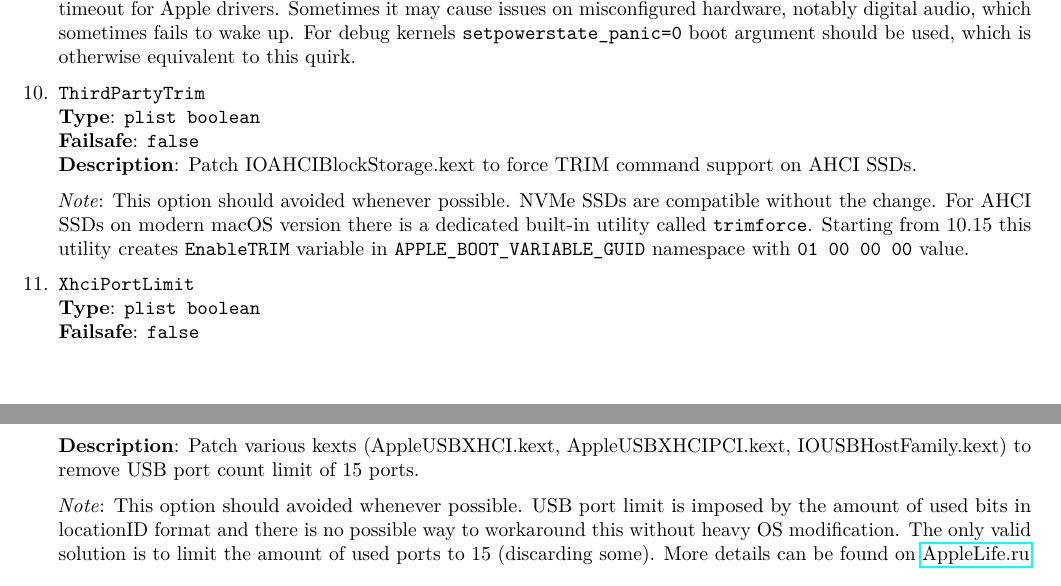
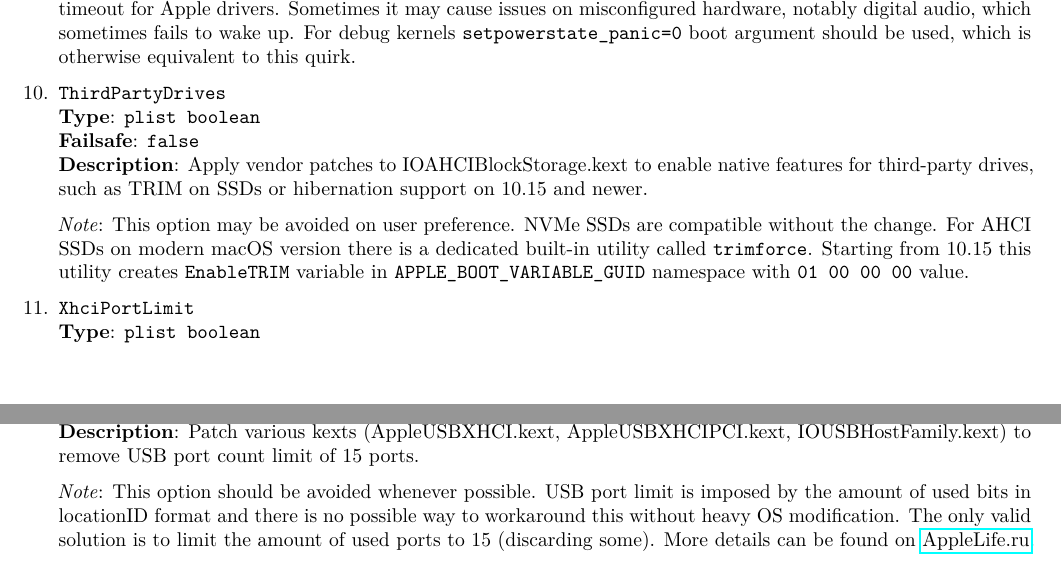
Before and after one commit to acidanthera/OpenCorePkg, a LaTeX document (Docs/Configuration.tex): two parts of pages 24 and 25 of 54, joined at a grey line, cut so that both start at the same text. The pictures show the PDF file Docs/Configuration.pdf that the author committed with the source.

Commit message:
OpenCoreKernel: Use new ThirdPartyDrives quirk instead of ThirdPartyTrim

```diff
--- a/Docs/Configuration.tex
+++ b/Docs/Configuration.tex
@@ -1841,13 +1841,14 @@ blocking.
   should be used, which is otherwise equivalent to this quirk.
 
 \item
-  \texttt{ThirdPartyTrim}\\
-  \textbf{Type}: \texttt{plist\ boolean}\\
-  \textbf{Failsafe}: \texttt{false}\\
-  \textbf{Description}: Patch IOAHCIBlockStorage.kext to force TRIM command support
-  on AHCI SSDs.
-
-  \emph{Note}: This option should avoided whenever possible. NVMe SSDs are
+  \texttt{ThirdPartyDrives}\\
+  \textbf{Type}: \texttt{plist\ boolean}\\
+  \textbf{Failsafe}: \texttt{false}\\
+  \textbf{Description}: Apply vendor patches to IOAHCIBlockStorage.kext to enable
+  native features for third-party drives, such as TRIM on SSDs or hibernation
+  support on 10.15 and newer.
+
+  \emph{Note}: This option may be avoided on user preference. NVMe SSDs are
   compatible without the change. For AHCI SSDs on modern macOS version there
   is a dedicated built-in utility called \texttt{trimforce}. Starting from 10.15
   this utility creates \texttt{EnableTRIM} variable in \texttt{APPLE\_BOOT\_VARIABLE\_GUID}
@@ -1860,7 +1861,7 @@ blocking.
   \textbf{Description}: Patch various kexts (AppleUSBXHCI.kext, AppleUSBXHCIPCI.kext,
   IOUSBHostFamily.kext) to remove USB port count limit of 15 ports.
 
-  \emph{Note}: This option should avoided whenever possible. USB port limit
+  \emph{Note}: This option should be avoided whenever possible. USB port limit
   is imposed by the amount of used bits in locationID format and there is no
   possible way to workaround this without heavy OS modification. The only
   valid solution is to limit the amount of used ports to 15 (discarding some).
```
Also changed, not shown: Docs/Differences/Differences.tex (+11 -9 lines), Changelog.md, Docs/Configuration.pdf, Docs/Differences/Differences.pdf, 3 other files.
